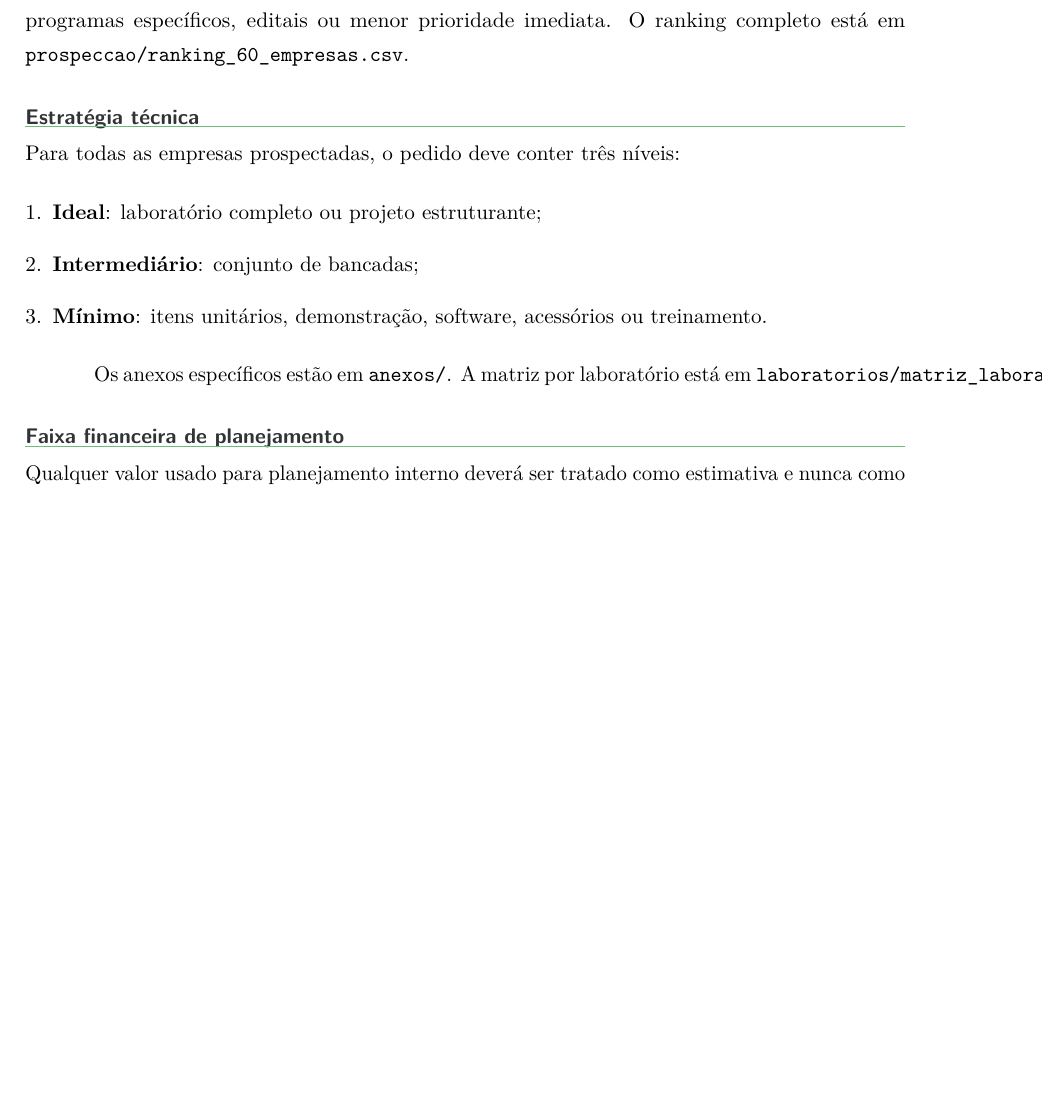
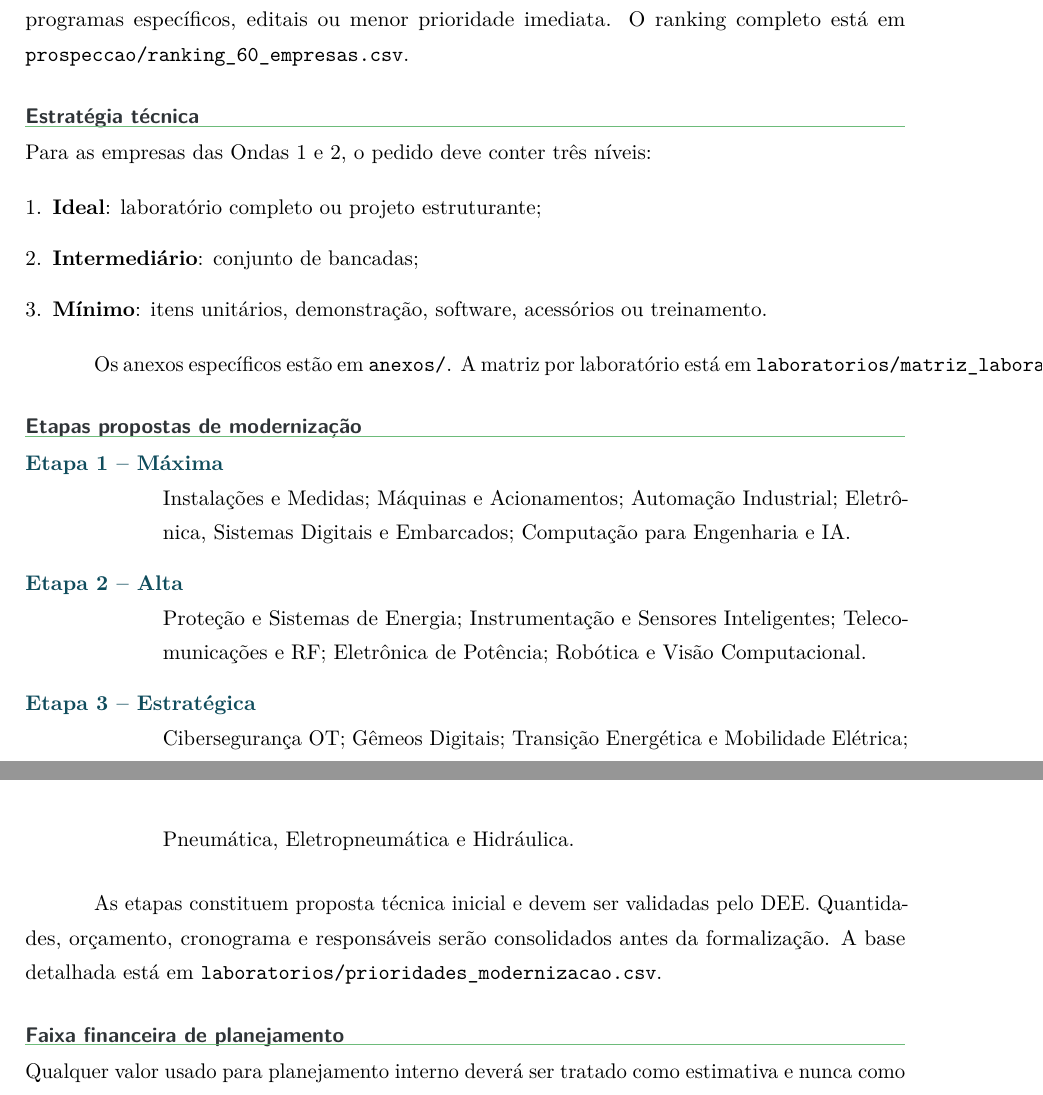
Before and after one commit to frahncky/UpgradeEquipamentosDEE, a LaTeX document (modelos/05_plano_equipamentos.tex): part of page 2 of 2 before the commit and two parts of pages 2 and 3 of 3 after it, the two joined at a grey line, cut so that both start at the same text, the shorter picture padded with empty space. Compiled offline with pdfLaTeX.

Commit message:
Completa governanca e planejamento da modernizacao

```diff
--- a/modelos/05_plano_equipamentos.tex
+++ b/modelos/05_plano_equipamentos.tex
@@ -45,7 +45,7 @@ A \textbf{Onda 2} concentra empresas com alta aderência e bons canais, incluind
 A \textbf{Onda 3} reúne oportunidades que dependem mais de distribuidor, custo elevado, programas específicos, editais ou menor prioridade imediata. O ranking completo está em \texttt{prospeccao/ranking\_60\_empresas.csv}.
 
 \section{Estratégia técnica}
-Para todas as empresas prospectadas, o pedido deve conter três níveis:
+Para as empresas das Ondas 1 e 2, o pedido deve conter três níveis:
 \begin{enumerate}[leftmargin=*]
 \item \textbf{Ideal}: laboratório completo ou projeto estruturante;
 \item \textbf{Intermediário}: conjunto de bancadas;
@@ -54,6 +54,18 @@ Para todas as empresas prospectadas, o pedido deve conter três níveis:
 
 Os anexos específicos estão em \texttt{anexos/}. A matriz por laboratório está em \texttt{laboratorios/matriz\_laboratorio\_empresa.csv}.
 
+\section{Etapas propostas de modernização}
+\begin{description}[leftmargin=2.5cm,style=nextline]
+\item[\textcolor{azulpetroleo}{Etapa 1 -- Máxima}]
+Instalações e Medidas; Máquinas e Acionamentos; Automação Industrial; Eletrônica, Sistemas Digitais e Embarcados; Computação para Engenharia e IA.
+\item[\textcolor{azulpetroleo}{Etapa 2 -- Alta}]
+Proteção e Sistemas de Energia; Instrumentação e Sensores Inteligentes; Telecomunicações e RF; Eletrônica de Potência; Robótica e Visão Computacional.
+\item[\textcolor{azulpetroleo}{Etapa 3 -- Estratégica}]
+Cibersegurança OT; Gêmeos Digitais; Transição Energética e Mobilidade Elétrica; Pneumática, Eletropneumática e Hidráulica.
+\end{description}
+
+As etapas constituem proposta técnica inicial e devem ser validadas pelo DEE. Quantidades, orçamento, cronograma e responsáveis serão consolidados antes da formalização. A base detalhada está em \texttt{laboratorios/prioridades\_modernizacao.csv}.
+
 \section{Faixa financeira de planejamento}
 Qualquer valor usado para planejamento interno deverá ser tratado como estimativa e nunca como cotação oficial. A valoração final de eventual doação deve utilizar documentação da empresa, pesquisa de mercado, nota fiscal, laudo ou outro meio admitido pelos setores competentes.
 
```
